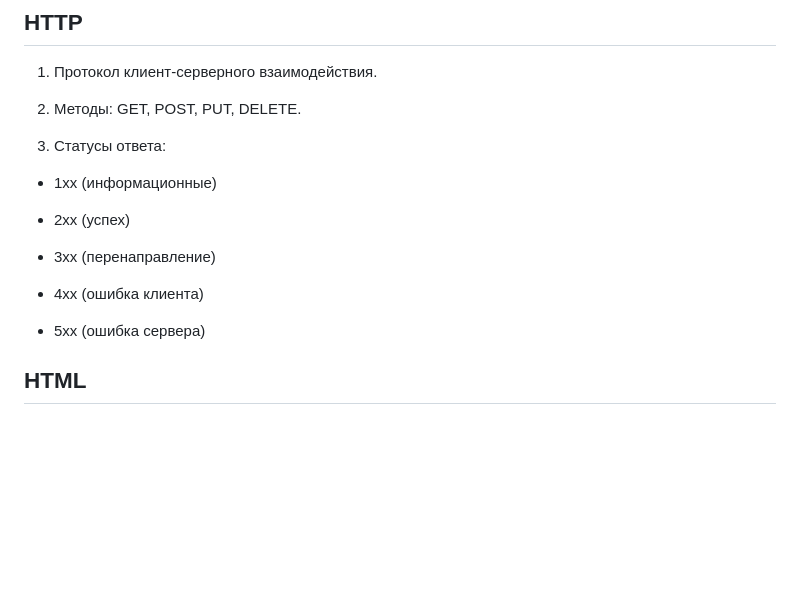
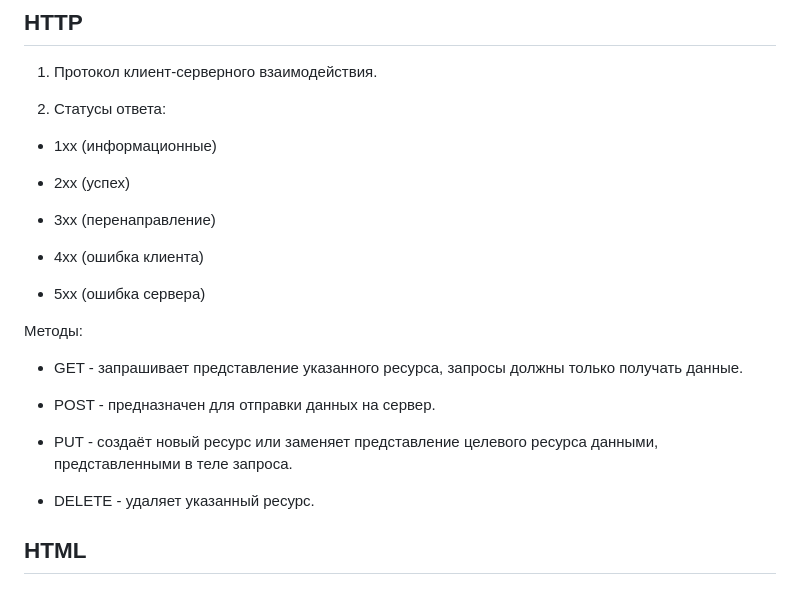
Before and after one commit to maxim539/konspecti, a Markdown page: README.md, the part around the change. Drawn GitHub-style; blank space fills up the shorter version.

```diff
--- a/README.md
+++ b/README.md
@@ -53,9 +53,7 @@ KONSPEKTIKI
 
 1. Протокол клиент-серверного взаимодействия.
 
-2. Методы: GET, POST, PUT, DELETE.
-
-3. Статусы ответа:
+2. Статусы ответа:
 
 + 1xx (информационные)
 
@@ -66,6 +64,16 @@ KONSPEKTIKI
 + 4xx (ошибка клиента)
 
 + 5xx (ошибка сервера)
+
+Методы:
+
++ GET - запрашивает представление указанного ресурса, запросы должны только получать данные.
+
++ POST - предназначен для отправки данных на сервер.
+
++ PUT - создаёт новый ресурс или заменяет представление целевого ресурса данными, представленными в теле запроса.
+
++ DELETE - удаляет указанный ресурс.
 
 ## HTML
 
```
